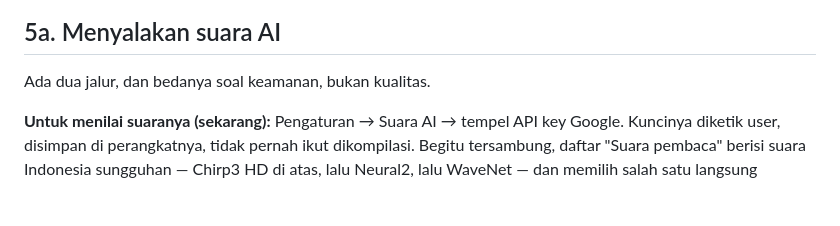
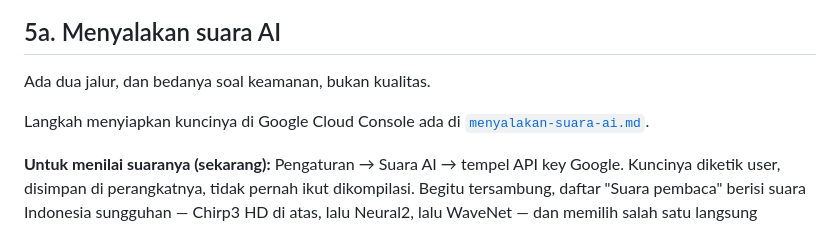
Before and after one commit to stuwagapat/bacain, a Markdown page: notes/status.md, the part around the change. GitHub-like rendering; blank space fills up the shorter version.

```diff
--- a/notes/status.md
+++ b/notes/status.md
@@ -248,6 +248,9 @@ sempat didengar utuh.
 
 Ada dua jalur, dan bedanya soal keamanan, bukan kualitas.
 
+Langkah menyiapkan kuncinya di Google Cloud Console ada di
+[`menyalakan-suara-ai.md`](menyalakan-suara-ai.md).
+
 **Untuk menilai suaranya (sekarang):** Pengaturan → Suara AI → tempel API key
 Google. Kuncinya diketik user, disimpan di perangkatnya, tidak pernah ikut
 dikompilasi. Begitu tersambung, daftar "Suara pembaca" berisi suara Indonesia
```
Also changed, not shown: notes/menyalakan-suara-ai.md (added, +130 -0 lines).
